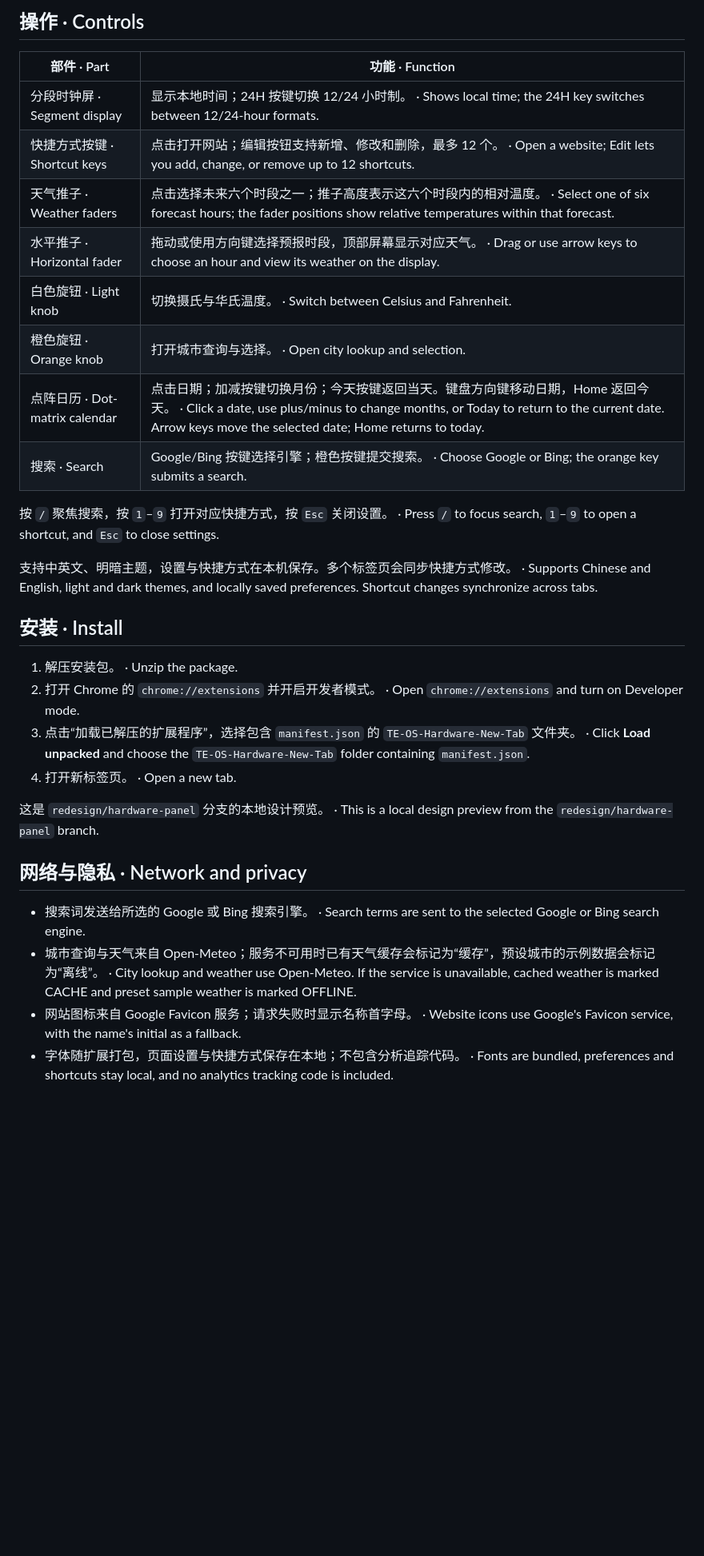
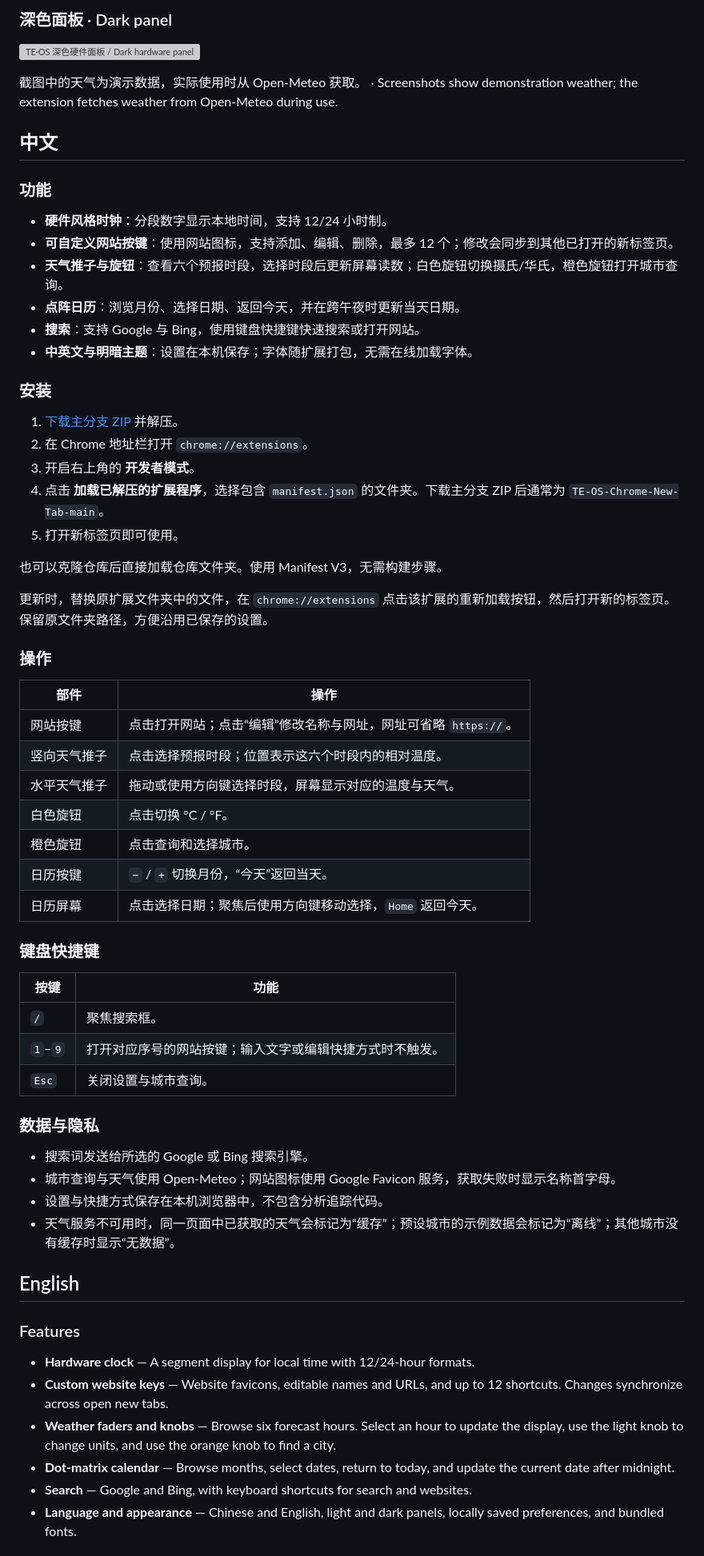
Before and after one commit to RSK21X/TE-OS-Chrome-New-Tab, a Markdown page: README.md, the part around one of its changes. Shown at 80% size. Drawn GitHub-style; blank space fills up the shorter version; grey boxes are pictures that could not be loaded.

Commit message:
Rewrite bilingual README for the hardware design

```diff
--- a/README.md
+++ b/README.md
@@ -14,34 +14,68 @@ A hardware-inspired Chrome new tab. The silver panel, display, keys, faders, and
 
-## 操作 · Controls
+### 深色面板 · Dark panel
 
-| 部件 · Part | 功能 · Function |
+![TE·OS 深色硬件面板 / Dark hardware panel](screenshots/hardware-dark.png)
+
+截图中的天气为演示数据，实际使用时从 Open-Meteo 获取。 · Screenshots show demonstration weather; the extension fetches weather from Open-Meteo during use.
+
+## 中文
+
+### 功能
+
+- **硬件风格时钟**：分段数字显示本地时间，支持 12/24 小时制。
+- **可自定义网站按键**：使用网站图标，支持添加、编辑、删除，最多 12 个；修改会同步到其他已打开的新标签页。
+- **天气推子与旋钮**：查看六个预报时段，选择时段后更新屏幕读数；白色旋钮切换摄氏/华氏，橙色旋钮打开城市查询。
+- **点阵日历**：浏览月份、选择日期、返回今天，并在跨午夜时更新当天日期。
+- **搜索**：支持 Google 与 Bing，使用键盘快捷键快速搜索或打开网站。
+- **中英文与明暗主题**：设置在本机保存；字体随扩展打包，无需在线加载字体。
+
+### 安装
+
+1. [下载主分支 ZIP](https://github.com/RSK21X/TE-OS-Chrome-New-Tab/archive/refs/heads/main.zip) 并解压。
+2. 在 Chrome 地址栏打开 `chrome://extensions`。
+3. 开启右上角的 **开发者模式**。
+4. 点击 **加载已解压的扩展程序**，选择包含 `manifest.json` 的文件夹。下载主分支 ZIP 后通常为 `TE-OS-Chrome-New-Tab-main`。
+5. 打开新标签页即可使用。
+
+也可以克隆仓库后直接加载仓库文件夹。使用 Manifest V3，无需构建步骤。
+
+更新时，替换原扩展文件夹中的文件，在 `chrome://extensions` 点击该扩展的重新加载按钮，然后打开新的标签页。保留原文件夹路径，方便沿用已保存的设置。
+
+### 操作
+
+| 部件 | 操作 |
 | --- | --- |
-| 分段时钟屏 · Segment display | 显示本地时间；24H 按键切换 12/24 小时制。 · Shows local time; the 24H key switches between 12/24-hour formats. |
-| 快捷方式按键 · Shortcut keys | 点击打开网站；编辑按钮支持新增、修改和删除，最多 12 个。 · Open a website; Edit lets you add, change, or remove up to 12 shortcuts. |
-| 天气推子 · Weather faders | 点击选择未来六个时段之一；推子高度表示这六个时段内的相对温度。 · Select one of six forecast hours; the fader positions show relative temperatures within that forecast. |
-| 水平推子 · Horizontal fader | 拖动或使用方向键选择预报时段，顶部屏幕显示对应天气。 · Drag or use arrow keys to choose an hour and view its weather on the display. |
-| 白色旋钮 · Light knob | 切换摄氏与华氏温度。 · Switch between Celsius and Fahrenheit. |
-| 橙色旋钮 · Orange knob | 打开城市查询与选择。 · Open city lookup and selection. |
-| 点阵日历 · Dot-matrix calendar | 点击日期；加减按键切换月份；今天按键返回当天。键盘方向键移动日期，Home 返回今天。 · Click a date, use plus/minus to change months, or Today to return to the current date. Arrow keys move the selected date; Home returns to today. |
-| 搜索 · Search | Google/Bing 按键选择引擎；橙色按键提交搜索。 · Choose Google or Bing; the orange key submits a search. |
+| 网站按键 | 点击打开网站；点击“编辑”修改名称与网址，网址可省略 `https://`。 |
+| 竖向天气推子 | 点击选择预报时段；位置表示这六个时段内的相对温度。 |
+| 水平天气推子 | 拖动或使用方向键选择时段，屏幕显示对应的温度与天气。 |
+| 白色旋钮 | 点击切换 °C / °F。 |
+| 橙色旋钮 | 点击查询和选择城市。 |
+| 日历按键 | `−` / `+` 切换月份，“今天”返回当天。 |
+| 日历屏幕 | 点击选择日期；聚焦后使用方向键移动选择，`Home` 返回今天。 |
 
-按 `/` 聚焦搜索，按 `1`–`9` 打开对应快捷方式，按 `Esc` 关闭设置。 · Press `/` to focus search, `1`–`9` to open a shortcut, and `Esc` to close settings.
+### 键盘快捷键
 
-支持中英文、明暗主题，设置与快捷方式在本机保存。多个标签页会同步快捷方式修改。 · Supports Chinese and English, light and dark themes, and locally saved preferences. Shortcut changes synchronize across tabs.
+| 按键 | 功能 |
+| --- | --- |
+| `/` | 聚焦搜索框。 |
+| `1`–`9` | 打开对应序号的网站按键；输入文字或编辑快捷方式时不触发。 |
+| `Esc` | 关闭设置与城市查询。 |
 
-## 安装 · Install
+### 数据与隐私
 
-1. 解压安装包。 · Unzip the package.
-2. 打开 Chrome 的 `chrome://extensions` 并开启开发者模式。 · Open `chrome://extensions` and turn on Developer mode.
-3. 点击“加载已解压的扩展程序”，选择包含 `manifest.json` 的 `TE-OS-Hardware-New-Tab` 文件夹。 · Click **Load unpacked** and choose the `TE-OS-Hardware-New-Tab` folder containing `manifest.json`.
-4. 打开新标签页。 · Open a new tab.
+- 搜索词发送给所选的 Google 或 Bing 搜索引擎。
+- 城市查询与天气使用 Open-Meteo；网站图标使用 Google Favicon 服务，获取失败时显示名称首字母。
+- 设置与快捷方式保存在本机浏览器中，不包含分析追踪代码。
+- 天气服务不可用时，同一页面中已获取的天气会标记为“缓存”；预设城市的示例数据会标记为“离线”；其他城市没有缓存时显示“无数据”。
 
-这是 `redesign/hardware-panel` 分支的本地设计预览。 · This is a local design preview from the `redesign/hardware-panel` branch.
+## English
 
-## 网络与隐私 · Network and privacy
+### Features
 
-- 搜索词发送给所选的 Google 或 Bing 搜索引擎。 · Search terms are sent to the selected Google or Bing search engine.
-- 城市查询与天气来自 Open-Meteo；服务不可用时已有天气缓存会标记为“缓存”，预设城市的示例数据会标记为“离线”。 · City lookup and weather use Open-Meteo. If the service is unavailable, cached weather is marked CACHE and preset sample weather is marked OFFLINE.
-- 网站图标来自 Google Favicon 服务；请求失败时显示名称首字母。 · Website icons use Google's Favicon service, with the name's initial as a fallback.
-- 字体随扩展打包，页面设置与快捷方式保存在本地；不包含分析追踪代码。 · Fonts are bundled, preferences and shortcuts stay local, and no analytics tracking code is included.
+- **Hardware clock** — A segment display for local time with 12/24-hour formats.
+- **Custom website keys** — Website favicons, editable names and URLs, and up to 12 shortcuts. Changes synchronize across open new tabs.
+- **Weather faders and knobs** — Browse six forecast hours. Select an hour to update the display, use the light knob to change units, and use the orange knob to find a city.
+- **Dot-matrix calendar** — Browse months, select dates, return to today, and update the current date after midnight.
+- **Search** — Google and Bing, with keyboard shortcuts for search and websites.
+- **Language and appearance** — Chinese and English, light and dark panels, locally saved preferences, and bundled fonts.
 
```
Also changed, not shown: other parts of README.md (+50 -9 lines).
